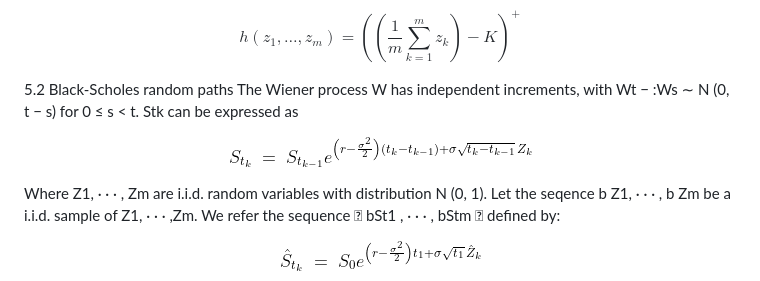
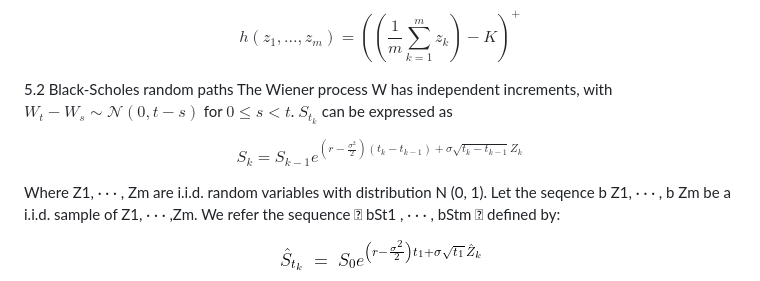
Before and after one commit to Zer-Val/Projet-C-, a Markdown page: README.md, the part around one of its changes. GitHub-like rendering.

```diff
--- a/README.md
+++ b/README.md
@@ -229,12 +228,12 @@ h(z_1, \dots, z_m) = \left( \left( \frac{1}{m} \sum_{k=1}^m  z_k \right) - K \ri
 $$
 
 5.2 Black-Scholes random paths
-The Wiener process W has independent increments, with Wt − :Ws ∼ N (0, t − s) for 0 ≤ s < t.
-Stk can be expressed as
+The Wiener process W has independent increments, with $W_t − W_s ∼ \mathcal{N}(0, t − s)$ for $0 ≤ s < t$.
+$S_{t_k}$ can be expressed as
 
-<p align="center">
-  <img src="images/BSrandomPathSP.png" alt="Expression of Wiener Process">
-</p>
+$$
+S_k = S_{k-1} e^{\left( r - \frac{\sigma^2}{2} \right) (t_k - t_{k-1}) + \sigma \sqrt{t_k - t_{k-1}} Z_k}
+$$
 
 Where Z1, · · · , Zm are i.i.d. random variables with distribution N (0, 1).
 Let the seqence b Z1, · · · , b Zm be a i.i.d. sample of Z1, · · · ,Zm. We refer the sequence
```
Also changed, not shown: other parts of README.md (+0 -1 lines).
